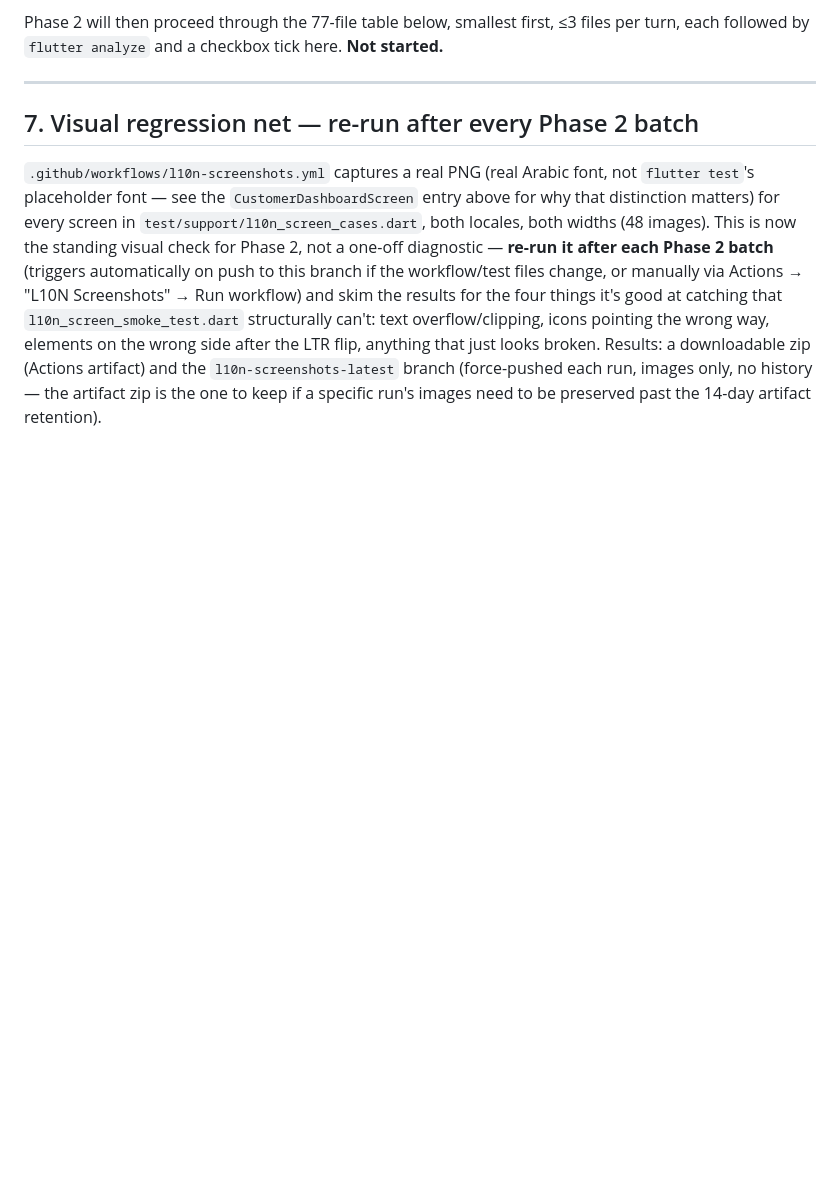
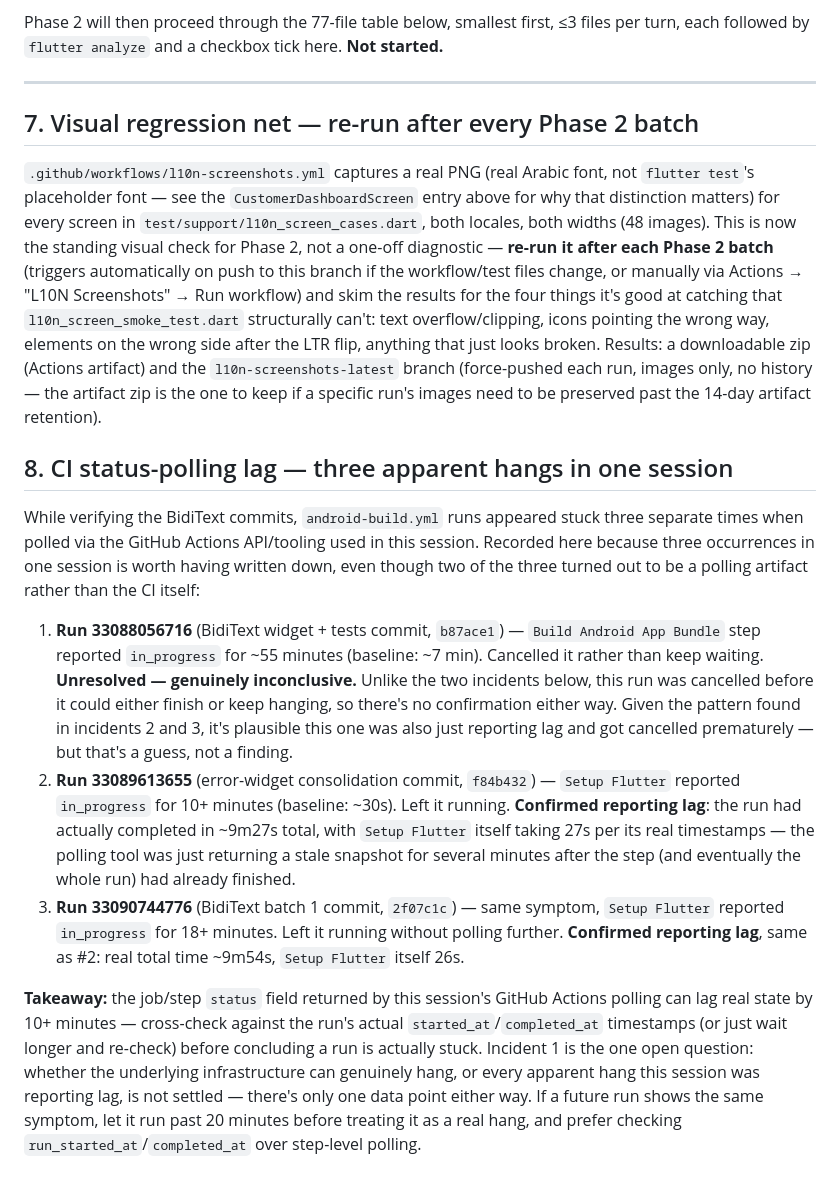
Before and after one commit to Y1X0/sallehly_app, a Markdown page: L10N_PROGRESS.md, the part around the change. Drawn GitHub-style; blank space fills up the shorter version.

Commit message:
Document three apparent CI hangs this session (2 confirmed reporting lag)
android-build.yml appeared stuck three times while verifying the BidiText
commits. Two (runs 33089613655, 33090744776) are confirmed to be a
polling/status-reporting lag in this session's tooling, not real CI
hangs — both had already completed in ~9-10min (in line with baseline)
with the reported-stuck step actually done in under 30s, per the run's
real timestamps. The third (run 33088056716) was cancelled after ~55min
before it could resolve either way, so it stays genuinely unresolved.

```diff
--- a/L10N_PROGRESS.md
+++ b/L10N_PROGRESS.md
@@ -568,3 +568,42 @@ downloadable zip (Actions artifact) and the `l10n-screenshots-latest` branch
 (force-pushed each run, images only, no history — the artifact zip is the
 one to keep if a specific run's images need to be preserved past the
 14-day artifact retention).
+
+## 8. CI status-polling lag — three apparent hangs in one session
+
+While verifying the BidiText commits, `android-build.yml` runs appeared
+stuck three separate times when polled via the GitHub Actions API/tooling
+used in this session. Recorded here because three occurrences in one
+session is worth having written down, even though two of the three turned
+out to be a polling artifact rather than the CI itself:
+
+1. **Run 33088056716** (BidiText widget + tests commit, `b87ace1`) —
+   `Build Android App Bundle` step reported `in_progress` for ~55 minutes
+   (baseline: ~7 min). Cancelled it rather than keep waiting. **Unresolved
+   — genuinely inconclusive.** Unlike the two incidents below, this run
+   was cancelled before it could either finish or keep hanging, so there's
+   no confirmation either way. Given the pattern found in incidents 2 and
+   3, it's plausible this one was also just reporting lag and got
+   cancelled prematurely — but that's a guess, not a finding.
+2. **Run 33089613655** (error-widget consolidation commit, `f84b432`) —
+   `Setup Flutter` reported `in_progress` for 10+ minutes (baseline: ~30s).
+   Left it running. **Confirmed reporting lag**: the run had actually
+   completed in ~9m27s total, with `Setup Flutter` itself taking 27s per
+   its real timestamps — the polling tool was just returning a stale
+   snapshot for several minutes after the step (and eventually the whole
+   run) had already finished.
+3. **Run 33090744776** (BidiText batch 1 commit, `2f07c1c`) — same
+   symptom, `Setup Flutter` reported `in_progress` for 18+ minutes. Left
+   it running without polling further. **Confirmed reporting lag**, same
+   as #2: real total time ~9m54s, `Setup Flutter` itself 26s.
+
+**Takeaway:** the job/step `status` field returned by this session's
+GitHub Actions polling can lag real state by 10+ minutes — cross-check
+against the run's actual `started_at`/`completed_at` timestamps (or just
+wait longer and re-check) before concluding a run is actually stuck.
+Incident 1 is the one open question: whether the underlying infrastructure
+can genuinely hang, or every apparent hang this session was reporting lag,
+is not settled — there's only one data point either way. If a future run
+shows the same symptom, let it run past 20 minutes before treating it as
+a real hang, and prefer checking `run_started_at`/`completed_at` over
+step-level polling.
```
